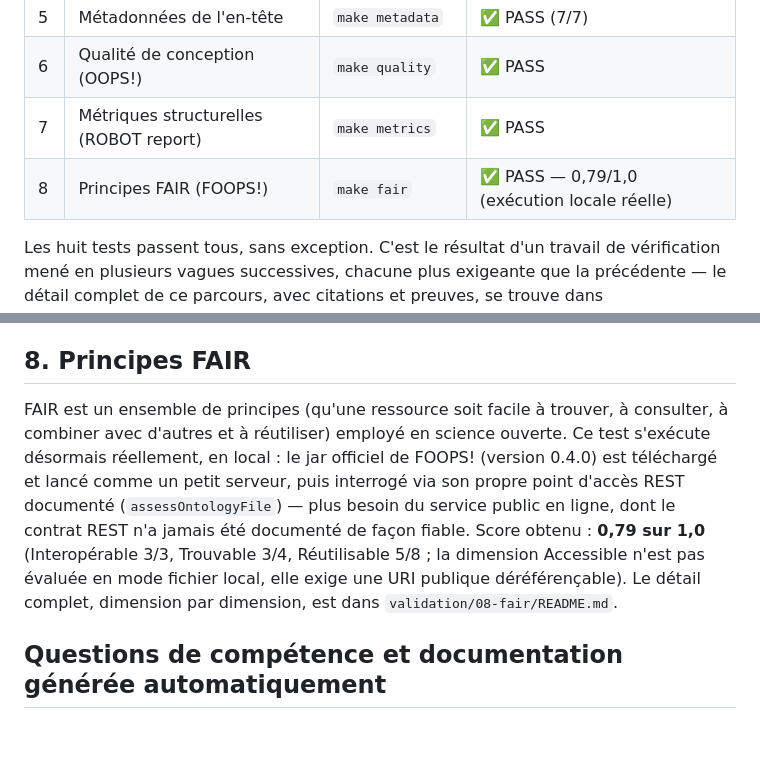
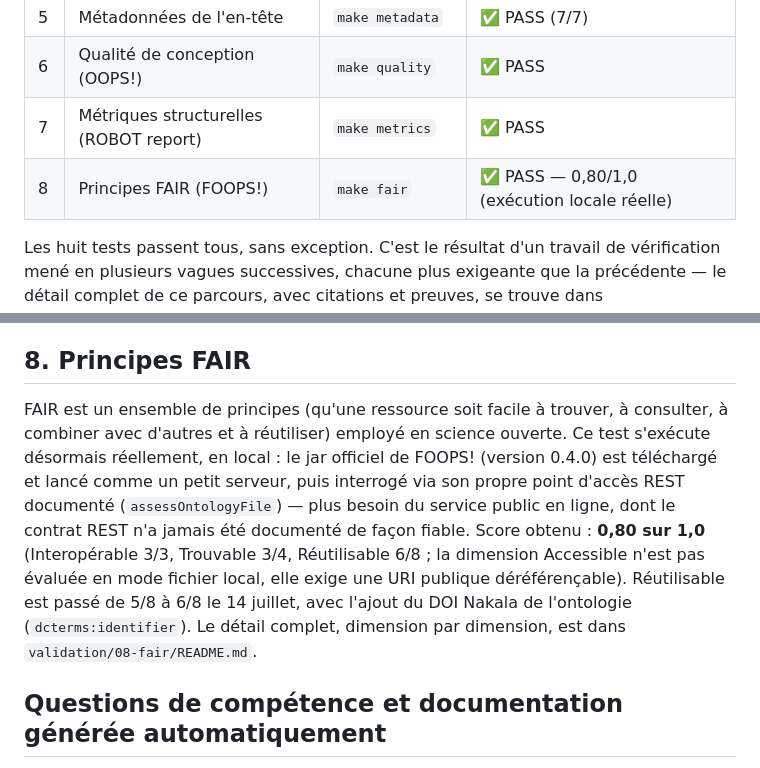
Before and after one commit to andresecha/CAO_CRM, a Markdown page: documentation/fr/06-pruebas-validacion.md, 2 parts joined by grey strips. GitHub-like rendering; blank space fills up the shorter version.

Commit message:
Actualizar la ficha 06 (pruebas de validación) en francés: FAIR 0,80/1,0 con Reutilizable 6/8 tras el DOI de Nakala como dcterms:identifier

```diff
--- a/documentation/fr/06-pruebas-validacion.md
+++ b/documentation/fr/06-pruebas-validacion.md
@@ -28,7 +28,7 @@ C'est pourquoi le dépôt de validation applique une **chaîne de huit vérifica
 | 5 | Métadonnées de l'en-tête | `make metadata` | ✅ PASS (7/7) |
 | 6 | Qualité de conception (OOPS!) | `make quality` | ✅ PASS |
 | 7 | Métriques structurelles (ROBOT report) | `make metrics` | ✅ PASS |
-| 8 | Principes FAIR (FOOPS!) | `make fair` | ✅ PASS — 0,79/1,0 (exécution locale réelle) |
+| 8 | Principes FAIR (FOOPS!) | `make fair` | ✅ PASS — 0,80/1,0 (exécution locale réelle) |
 
 Les huit tests passent tous, sans exception. C'est le résultat d'un travail de vérification mené en plusieurs vagues successives, chacune plus exigeante que la précédente — le détail complet de ce parcours, avec citations et preuves, se trouve dans `decisions/fr/problemes-et-solutions.md` et dans la chaîne de trois audits indépendants (`auditoria-1-rdf.md`, `auditoria-2-documentacion-y-conformidad.md`, `auditoria-3-verificacion-final.md`).
 
@@ -62,7 +62,7 @@ Ce test parcourt le modèle à la recherche de négligences courantes : proprié
 
 ## 8. Principes FAIR
 
-FAIR est un ensemble de principes (qu'une ressource soit facile à trouver, à consulter, à combiner avec d'autres et à réutiliser) employé en science ouverte. Ce test s'exécute désormais réellement, en local : le jar officiel de FOOPS! (version 0.4.0) est téléchargé et lancé comme un petit serveur, puis interrogé via son propre point d'accès REST documenté (`assessOntologyFile`) — plus besoin du service public en ligne, dont le contrat REST n'a jamais été documenté de façon fiable. Score obtenu : **0,79 sur 1,0** (Interopérable 3/3, Trouvable 3/4, Réutilisable 5/8 ; la dimension Accessible n'est pas évaluée en mode fichier local, elle exige une URI publique déréférençable). Le détail complet, dimension par dimension, est dans `validation/08-fair/README.md`.
+FAIR est un ensemble de principes (qu'une ressource soit facile à trouver, à consulter, à combiner avec d'autres et à réutiliser) employé en science ouverte. Ce test s'exécute désormais réellement, en local : le jar officiel de FOOPS! (version 0.4.0) est téléchargé et lancé comme un petit serveur, puis interrogé via son propre point d'accès REST documenté (`assessOntologyFile`) — plus besoin du service public en ligne, dont le contrat REST n'a jamais été documenté de façon fiable. Score obtenu : **0,80 sur 1,0** (Interopérable 3/3, Trouvable 3/4, Réutilisable 6/8 ; la dimension Accessible n'est pas évaluée en mode fichier local, elle exige une URI publique déréférençable). Réutilisable est passé de 5/8 à 6/8 le 14 juillet, avec l'ajout du DOI Nakala de l'ontologie (`dcterms:identifier`). Le détail complet, dimension par dimension, est dans `validation/08-fair/README.md`.
 
 ## Questions de compétence et documentation générée automatiquement
 
```
